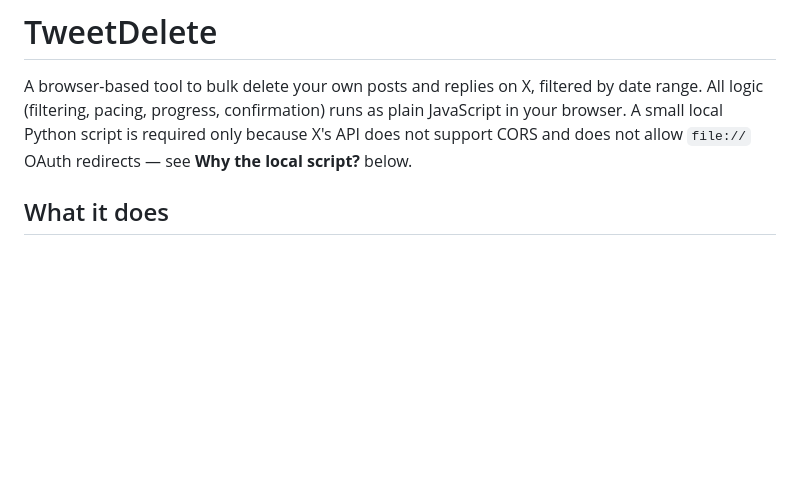
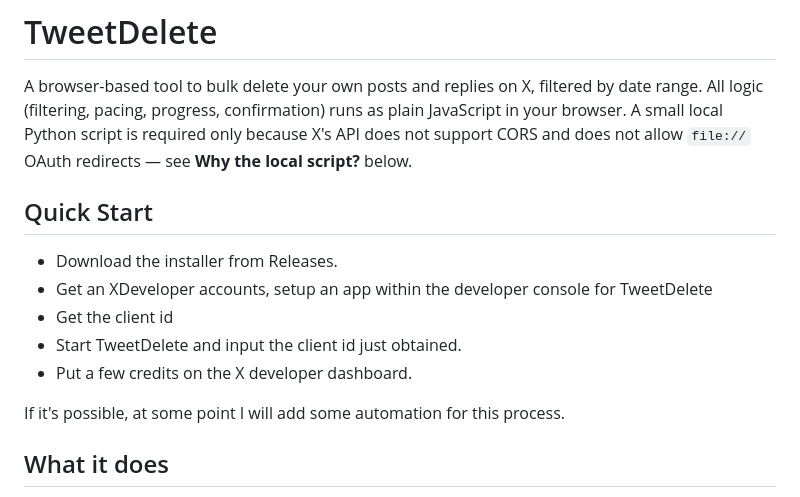
Before and after one commit to ianp5uk/XTweetDelete, a Markdown page: Windows/README.md, the part around the change. Rendered like a GitHub page; blank space fills up the shorter version.

Commit message:
Add Quick Start section to README
Added Quick Start instructions for setting up TweetDelete.

```diff
--- a/Windows/README.md
+++ b/Windows/README.md
@@ -5,6 +5,15 @@ by date range. All logic (filtering, pacing, progress, confirmation) runs as
 plain JavaScript in your browser. A small local Python script is required
 only because X's API does not support CORS and does not allow `file://`
 OAuth redirects — see **Why the local script?** below.
+
+## Quick Start
+- Download the installer from Releases.
+- Get an XDeveloper accounts, setup an app within the developer console for TweetDelete
+- Get the client id
+- Start TweetDelete and input the client id just obtained.
+- Put a few credits on the X developer dashboard.
+
+If it's possible, at some point I will add some automation for this process.
 
 ## What it does
 
```
